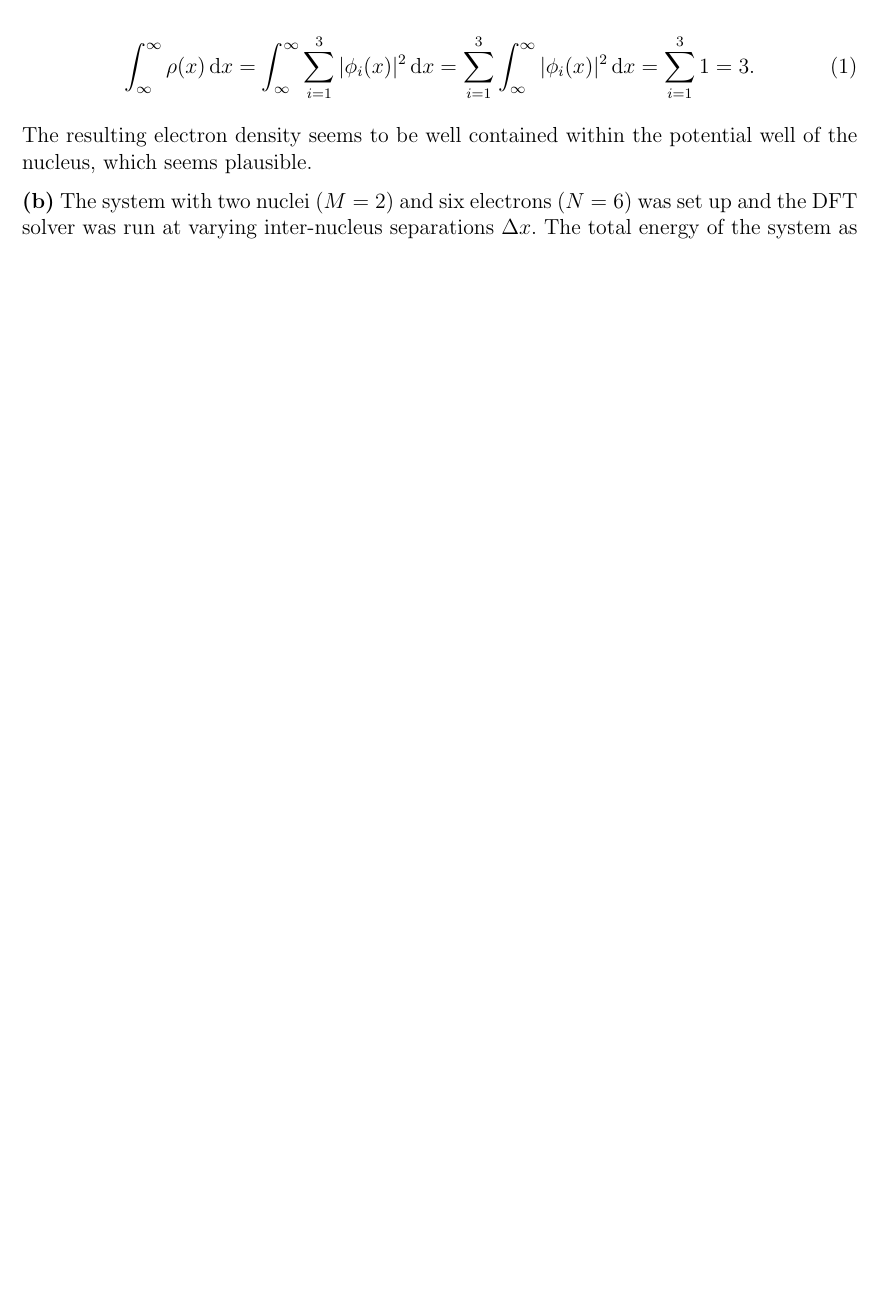
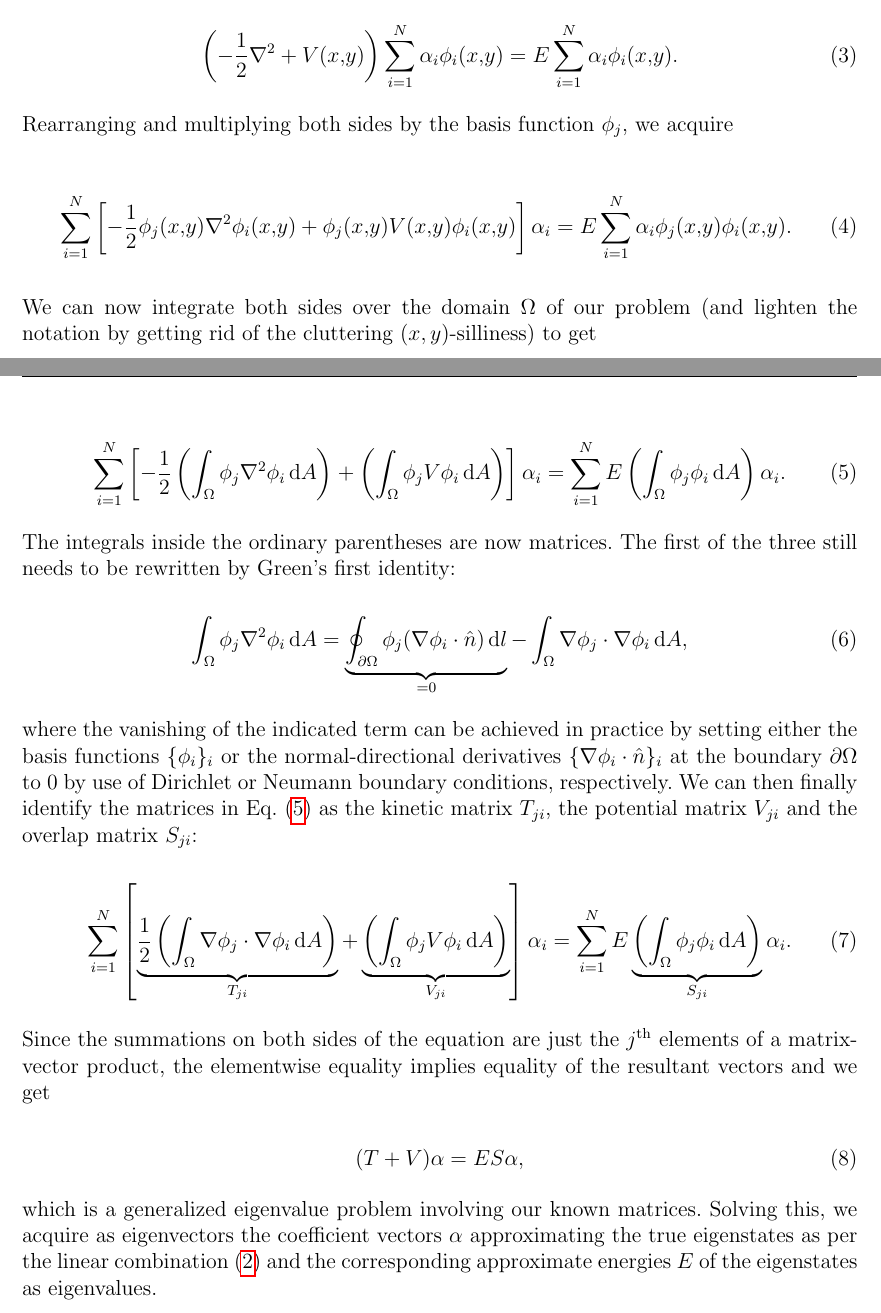
Before and after one commit to kassiuskohvakka/CompPhys-project, a LaTeX document (report/project.tex): part of the page before the commit and two parts of pages 1 and 2 of 2 after it, the two joined at a grey line, cut at the place of the change, the shorter picture padded with empty space. Compiled offline with pdfLaTeX.

Commit message:
Wrote some theory to report

```diff
--- a/report/project.tex
+++ b/report/project.tex
@@ -11,6 +11,7 @@
 \usepackage{icomma}
 \usepackage{hyperref}
 \usepackage{amssymb}
+\usepackage{amsmath}
 \usepackage{float}
 %\usepackage{mhchem}
 \usepackage{parskip}
@@ -73,10 +74,12 @@
 
-\textbf{(a)} The resulting electron density for $M=1$ nucleus and $N=3$ electrons is shown in Fig.~\ref{fig: density}. The normalization of the solver seems to be correct as $\int \rho (x) \dd x = 3$, as it should be since the normalized basis functions $\phi_i$ should satisfy
+\section{Theory and methods}
+
+The two-dimensional time-independent Schrödinger equation is given by
 
 \begin{equation}
-\int_\infty^\infty \rho (x) \dd x = \int_\infty^\infty \sum_{i=1}^{3} |\phi_i(x)|^2 \dd x = \sum_{i=1}^{3} \int_\infty^\infty |\phi_i(x)|^2 \dd x = \sum_{i=1}^{3} 1 = 3.
+\label{eq: 2DSchrodinger}
+-\frac{\hbar}{2m} \left( \frac{\partial^2 \psi (x,y)}{\partial x^2} + \frac{\partial^2 \psi (x,y)}{\partial y^2} \right) + V(x,y)\psi (x,y) = E \psi (x,y) .
 \end{equation}
 
-The resulting electron density seems to be well contained within the potential well of the nucleus, which seems plausible.
+In order to use FEM to numerically solve Eq. (\ref{eq: 2DSchrodinger}), we expand the wave function $\psi (x,y)$ in a basis of tetrahedral hat functions $\lbrace \phi_i \rbrace_{i=1..N}$ as
 
-\textbf{(b)} The system with two nuclei ($M=2$) and six electrons ($N=6$) was set up and the DFT solver was run at varying inter-nucleus separations $\Delta x$. The total energy of the system as a  function of the separation is shown in Fig.~\ref{fig: energy}. From the plot, we can clearly see that the total energy is minimized by $\Delta x \approx 0.5$, indicating the presence of simple chemical bonding in our DFT system. The electron density for the energy-minimizing separation is plotted in Fig.~\ref{fig: min_energy}, along with the locations of, and the external potential caused by the two nuclei.
@@ -85,3 +94,44 @@
+\begin{equation}
+\label{eq: schrodingerInFEMBasis}
+\left( -\frac{1}{2} \nabla^2 + V(x,y) \right) \sum_{i=1}^{N} \alpha_i \phi_i(x,y)  = E \sum_{i=1}^{N} \alpha_i \phi_i(x,y).
+\end{equation}
+
+Rearranging and multiplying both sides by the basis function $\phi_j$, we acquire
+
+\begin{equation}
+\sum_{i=1}^{N} \left[ -\frac{1}{2} \phi_j(x,y) \nabla^2 \phi_i(x,y) + \phi_j(x,y) V(x,y) \phi_i(x,y) \right]  \alpha_i   = E \sum_{i=1}^{N} \alpha_i \phi_j(x,y) \phi_i(x,y).
+\end{equation}
+
+We can now integrate both sides over the domain $\Omega$ of our problem (and lighten the notation by getting rid of the cluttering $(x, y)$-silliness) to get
+
+\begin{equation}
+\label{eq: almostReadyFEMeq}
+\sum_{i=1}^{N} \left[ -\frac{1}{2} \left( \int_{\Omega} \phi_j \nabla^2 \phi_i \dd A \right) + \left( \int_{\Omega} \phi_j V \phi_i \dd A \right) \right]  \alpha_i   = \sum_{i=1}^{N} E \left( \int_{\Omega} \phi_j \phi_i \dd A \right) \alpha_i .
+\end{equation}
+
+The integrals inside the ordinary parentheses are now matrices. The first of the three still needs to be rewritten by Green's first identity:
+
+\begin{equation}
+\int_{\Omega} \phi_j \nabla^2 \phi_i \dd A = \underbrace{\oint_{\partial\Omega} \phi_j (\nabla \phi_i \cdot \hat{n} )\dd l}_{=0} - \int_{\Omega} \nabla \phi_j \cdot \nabla \phi_i \dd A,
+\end{equation}
+
+where the vanishing of the indicated term can be achieved in practice by setting either the basis functions $\lbrace\phi_i\rbrace_i$ or the normal-directional derivatives $\lbrace \nabla \phi_i \cdot \hat{n}\rbrace_i$ at the boundary $\partial \Omega$ to 0 by use of Dirichlet or Neumann boundary conditions, respectively. We can then finally identify the matrices in Eq. (\ref{eq: almostReadyFEMeq}) as the kinetic matrix $T_{ji}$, the potential matrix $V_{ji}$ and the overlap matrix $S_{ji}$:
+
+\begin{equation}
+\label{eq: readyFEMeq}
+\sum_{i=1}^{N} \left[ \underbrace{\frac{1}{2} \left( \int_{\Omega} \nabla \phi_j \cdot \nabla \phi_i \dd A \right)}_{T_{ji}} + \underbrace{\left( \int_{\Omega} \phi_j V \phi_i \dd A \right)}_{V_{ji}} \right]  \alpha_i   = \sum_{i=1}^{N} E \underbrace{\left( \int_{\Omega} \phi_j \phi_i \dd A \right)}_{S_{ji}} \alpha_i .
+\end{equation}
+
+Since the summations on both sides of the equation are just the $j^{\text{th}}$ elements of a matrix-vector product, the elementwise equality implies equality of the resultant vectors and we get
+
+\begin{equation}
+\label{eq: matrixFormFEMeq}
+(T + V)\alpha = ES\alpha,
+\end{equation}
+
+which is a generalized eigenvalue problem involving our known matrices. Solving this, we acquire as eigenvectors the coefficient vectors $\alpha$ approximating the true eigenstates as per the linear combination (\ref{eq: basisExpansion}) and the corresponding approximate energies $E$ of the eigenstates as eigenvalues.
+
+
 
 %\begin{figure}[h]
 %\centering
```
Also changed, not shown: report/project.pdf, report/project.tex (12 more changed lines), 4 other files.
